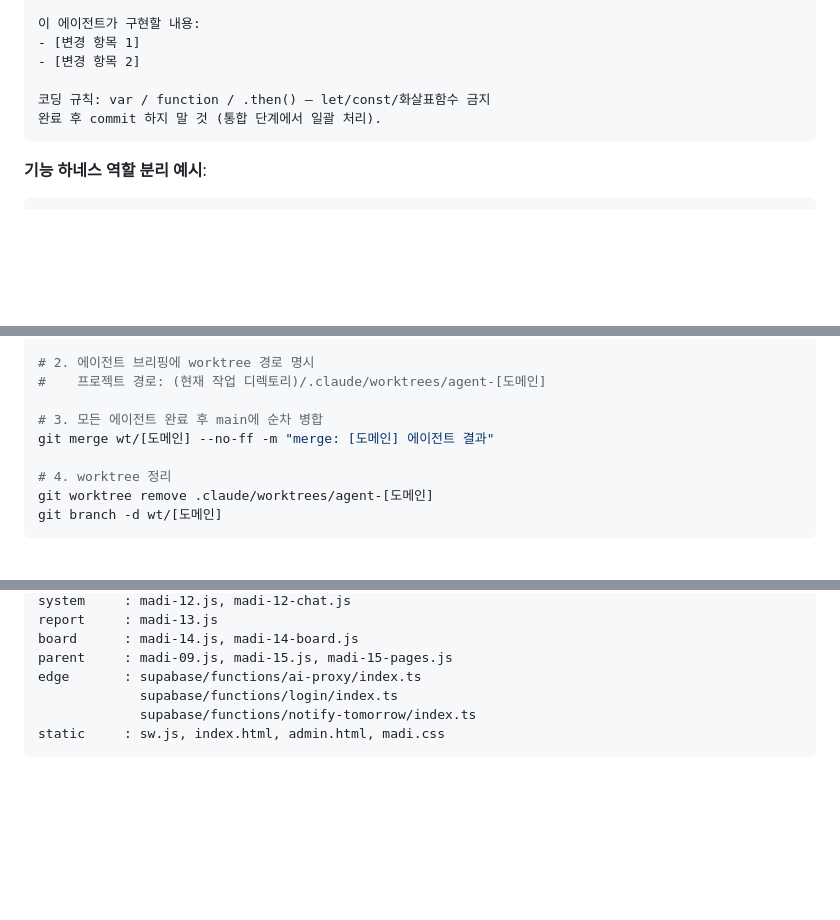
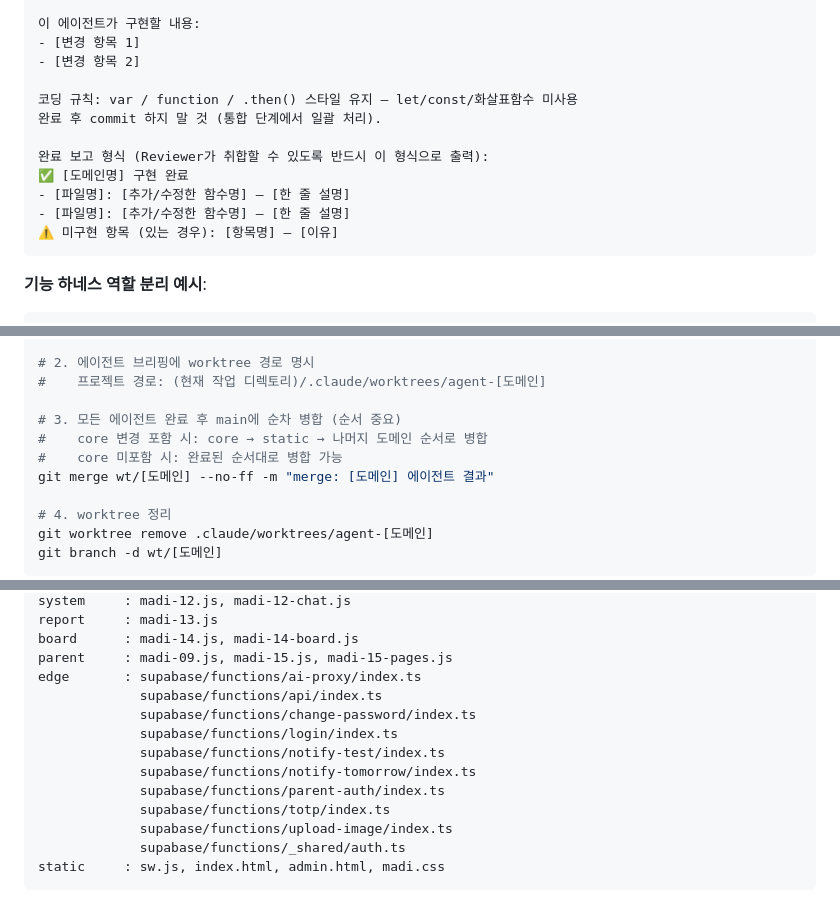
Before and after one commit to namga1541-prog/MADI, a Markdown page: AGENTS.md, 3 parts joined by grey strips. Drawn GitHub-style; blank space fills up the shorter version.

Commit message:
fix(agents): 7종 결함 수정 — 자격증명 제거·edge 파티션 완성·스키마·컨벤션·worktree순서·E2E도메인·Implementer보고형식

````diff
--- a/AGENTS.md
+++ b/AGENTS.md
@@ -344,8 +344,14 @@ Architect (opus) 완료
 - [변경 항목 1]
 - [변경 항목 2]
 
-코딩 규칙: var / function / .then() — let/const/화살표함수 금지
+코딩 규칙: var / function / .then() 스타일 유지 — let/const/화살표함수 미사용
 완료 후 commit 하지 말 것 (통합 단계에서 일괄 처리).
+
+완료 보고 형식 (Reviewer가 취합할 수 있도록 반드시 이 형식으로 출력):
+✅ [도메인명] 구현 완료
+- [파일명]: [추가/수정한 함수명] — [한 줄 설명]
+- [파일명]: [추가/수정한 함수명] — [한 줄 설명]
+⚠️ 미구현 항목 (있는 경우): [항목명] — [이유]
 ```
 
 **기능 하네스 역할 분리 예시**:
@@ -554,7 +560,9 @@ git worktree add .claude/worktrees/agent-[도메인] -b wt/[도메인]
 # 2. 에이전트 브리핑에 worktree 경로 명시
 #    프로젝트 경로: (현재 작업 디렉토리)/.claude/worktrees/agent-[도메인]
 
-# 3. 모든 에이전트 완료 후 main에 순차 병합
+# 3. 모든 에이전트 완료 후 main에 순차 병합 (순서 중요)
+#    core 변경 포함 시: core → static → 나머지 도메인 순서로 병합
+#    core 미포함 시: 완료된 순서대로 병합 가능
 git merge wt/[도메인] --no-ff -m "merge: [도메인] 에이전트 결과"
 
 # 4. worktree 정리
@@ -706,7 +714,14 @@ report     : madi-13.js
 board      : madi-14.js, madi-14-board.js
 parent     : madi-09.js, madi-15.js, madi-15-pages.js
 edge       : supabase/functions/ai-proxy/index.ts
+             supabase/functions/api/index.ts
+             supabase/functions/change-password/index.ts
              supabase/functions/login/index.ts
+             supabase/functions/notify-test/index.ts
              supabase/functions/notify-tomorrow/index.ts
+             supabase/functions/parent-auth/index.ts
+             supabase/functions/totp/index.ts
+             supabase/functions/upload-image/index.ts
+             supabase/functions/_shared/auth.ts
 static     : sw.js, index.html, admin.html, madi.css
 ```
````
Also changed, not shown: other parts of AGENTS.md (+7 -7 lines).
